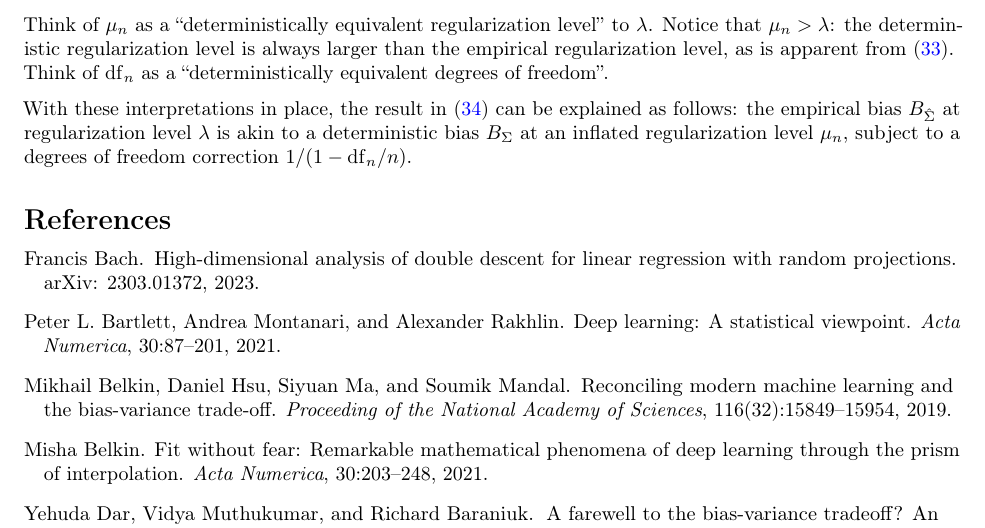
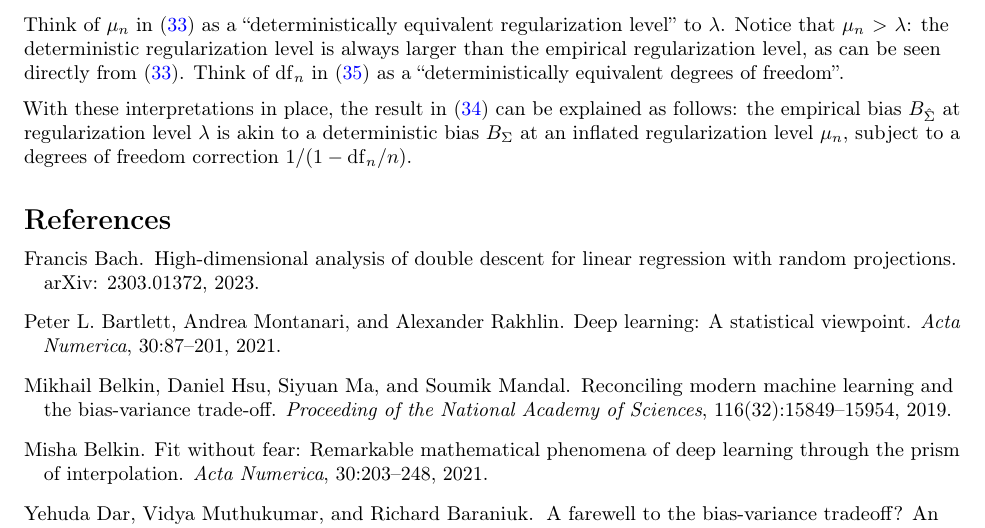
Before and after one commit to ryantibs/statlearn-s24, a LaTeX document (lectures/ridgeless/ridgeless.tex): part of page 14 of 14, cut so that both start at the same text. Compiled offline with pdfLaTeX.

Commit message:
Add eq refs

```diff
--- a/lectures/ridgeless/ridgeless.tex
+++ b/lectures/ridgeless/ridgeless.tex
@@ -889,11 +889,12 @@ where we have reparametrized $c_n$ in \eqref{eq:ridge_fp2} using $c_n = 1 / (1 -
 \label{eq:ridge_fp4}
 \df_n = \tr [ \Sigma^2 (\Sigma + \mu_n I)^{-2} ].
 \end{equation}
-Think of $\mu_n$ as a ``deterministically equivalent regularization level'' to
-$\lambda$. Notice that $\mu_n > \lambda$: the deterministic regularization level
-is always larger than the empirical regularization level, as is apparent from
-\eqref{eq:ridge_fp3}. Think of $\df_n$ as a ``deterministically equivalent
-degrees of freedom''.
+Think of $\mu_n$ in \eqref{eq:ridge_fp3} as a ``deterministically equivalent
+regularization level'' to $\lambda$. Notice that $\mu_n > \lambda$: the
+deterministic regularization level is always larger than the empirical
+regularization level, as can be seen directly from \eqref{eq:ridge_fp3}. Think
+of $\df_n$ in \eqref{eq:ridge_fp4} as a ``deterministically equivalent degrees
+of freedom''.
 
 With these interpretations in place, the result in \eqref{eq:ridge_bias_limit3}
 can be explained as follows: the empirical bias \smash{$B_{\hSigma}$} at
```
Also changed, not shown: lectures/ridgeless/ridgeless.pdf.
